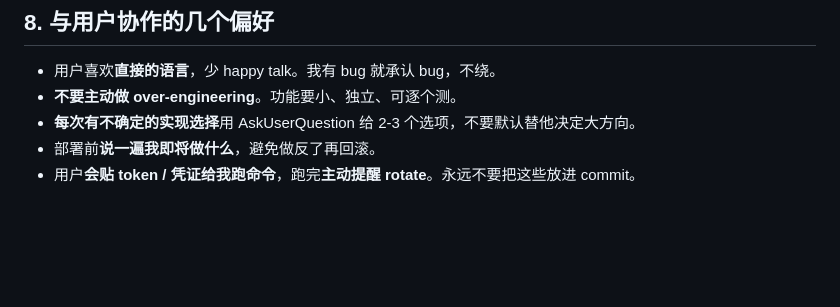
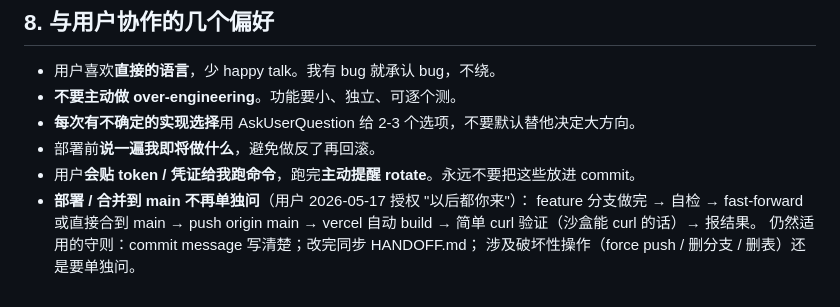
Before and after one commit to genki3ng/option-analysis-platform, a Markdown page: CLAUDE.md, the part around the change. Drawn GitHub-style; blank space fills up the shorter version.

Commit message:
docs: 授权 — 部署/合并 main 不再单独问（用户 2026-05-17）

```diff
--- a/CLAUDE.md
+++ b/CLAUDE.md
@@ -217,3 +217,8 @@ curl -s "https://trade.congyangwang.com/app?_=$(date +%s)" | grep -c "<你的新
 - **每次有不确定的实现选择**用 AskUserQuestion 给 2-3 个选项，不要默认替他决定大方向。
 - 部署前**说一遍我即将做什么**，避免做反了再回滚。
 - 用户**会贴 token / 凭证给我跑命令**，跑完**主动提醒 rotate**。永远不要把这些放进 commit。
+- **部署 / 合并到 main 不再单独问**（用户 2026-05-17 授权 "以后都你来"）：
+  feature 分支做完 → 自检 → fast-forward 或直接合到 main → push origin main →
+  vercel 自动 build → 简单 curl 验证（沙盒能 curl 的话）→ 报结果。
+  仍然适用的守则：commit message 写清楚；改完同步 HANDOFF.md；
+  涉及破坏性操作（force push / 删分支 / 删表）还是要单独问。
```
